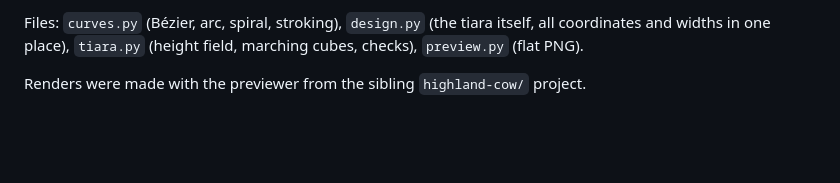
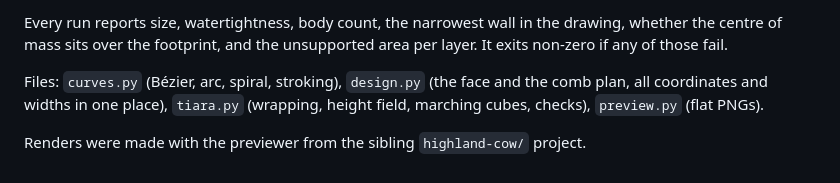
Before and after one commit to lucasclgibson/playground, a Markdown page: tiara/README.md, the part around one of its changes. Rendered like a GitHub page; blank space fills up the shorter version.

```diff
--- a/tiara/README.md
+++ b/tiara/README.md
@@ -68,6 +75,10 @@ than handing you something that prints as lace. Scaling up is unbounded.
 
-Files: `curves.py` (Bézier, arc, spiral, stroking), `design.py` (the tiara
-itself, all coordinates and widths in one place), `tiara.py` (height field,
-marching cubes, checks), `preview.py` (flat PNG).
+Every run reports size, watertightness, body count, the narrowest wall in the
+drawing, whether the centre of mass sits over the footprint, and the unsupported
+area per layer. It exits non-zero if any of those fail.
+
+Files: `curves.py` (Bézier, arc, spiral, stroking), `design.py` (the face and the
+comb plan, all coordinates and widths in one place), `tiara.py` (wrapping, height
+field, marching cubes, checks), `preview.py` (flat PNGs).
 
 Renders were made with the previewer from the sibling `highland-cow/` project.
```
Also changed, not shown: other parts of tiara/README.md (+50 -43 lines), tiara/preview.png, tiara/preview_3d.png, 5 other files.
